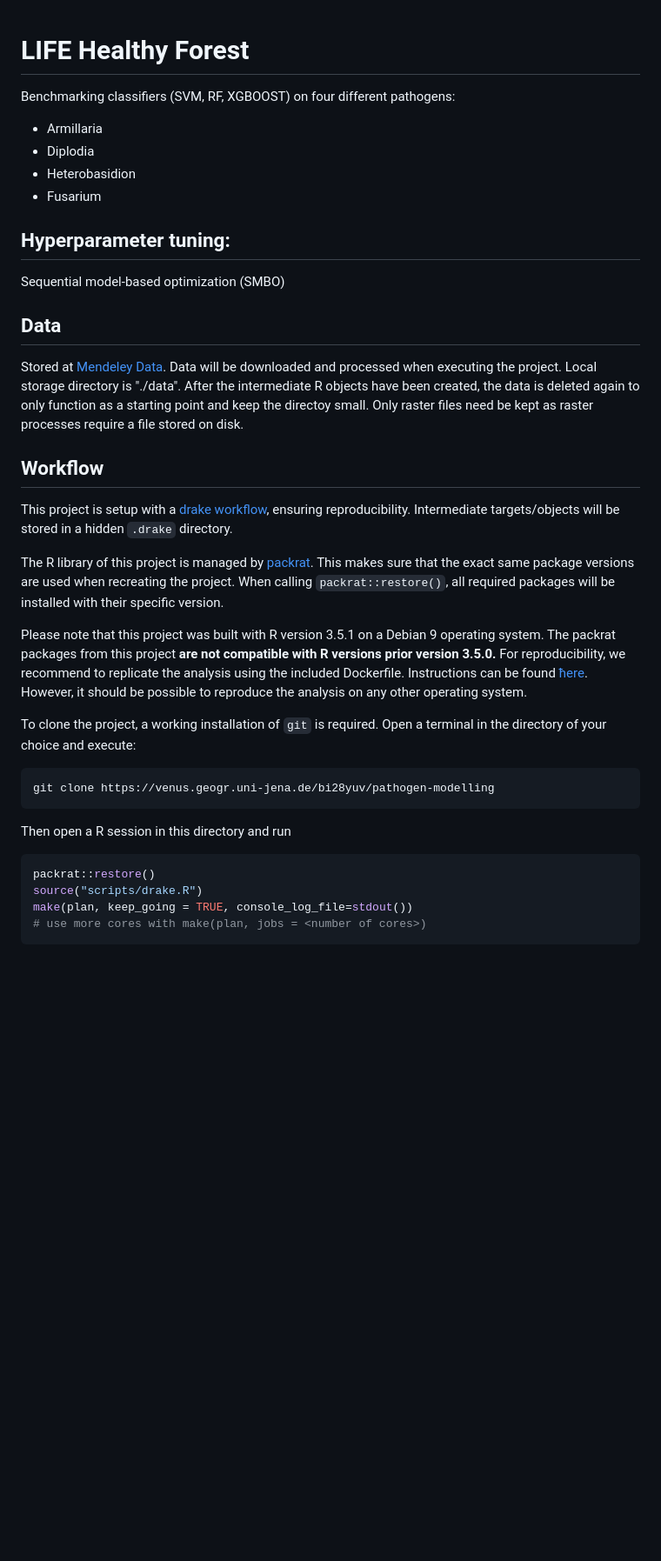
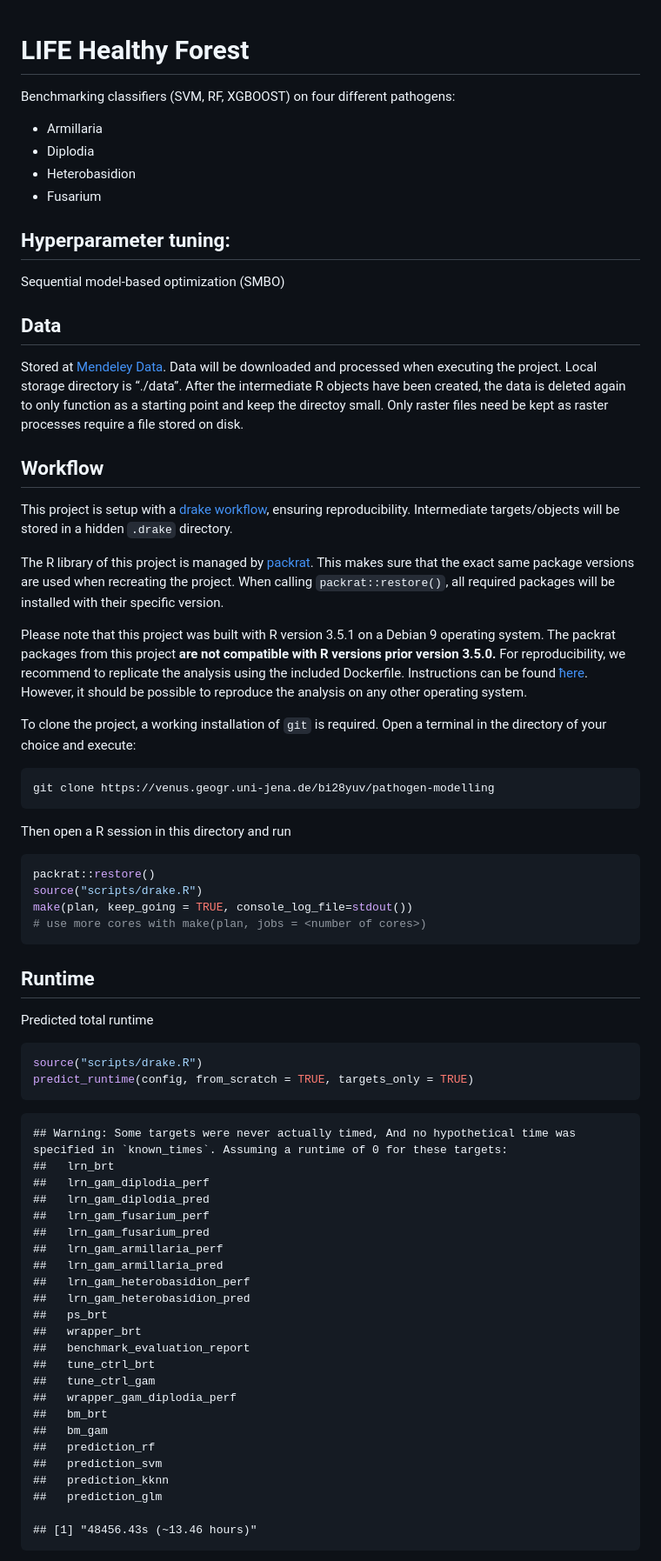
Before and after one commit to pat-s/pathogen-modeling, a Markdown page: README.md, the part around one of its changes. Shown at 87% size. Drawn GitHub-style; blank space fills up the shorter version.

````diff
--- a/README.md
+++ b/README.md
@@ -1,11 +1,12 @@
+
 # LIFE Healthy Forest
 
 Benchmarking classifiers (SVM, RF, XGBOOST) on four different pathogens:
 
-* Armillaria
-* Diplodia
-* Heterobasidion
-* Fusarium
+  - Armillaria
+  - Diplodia
+  - Heterobasidion
+  - Fusarium
 
 ## Hyperparameter tuning:
 
@@ -13,40 +14,82 @@ Sequential model-based optimization (SMBO)
 
 ## Data
 
-Stored at [Mendeley Data](http://dx.doi.org/10.17632/kmy95t22fy.1).
-Data will be downloaded and processed when executing the project.
-Local storage directory is "./data".
-After the intermediate R objects have been created, the data is deleted again to only function as a starting point and keep the directoy small.
-Only raster files need be kept as raster processes require a file stored on disk.
+Stored at [Mendeley Data](http://dx.doi.org/10.17632/kmy95t22fy.1). Data
+will be downloaded and processed when executing the project. Local
+storage directory is “./data”. After the intermediate R objects have
+been created, the data is deleted again to only function as a starting
+point and keep the directoy small. Only raster files need be kept as
+raster processes require a file stored on disk.
 
 ## Workflow
 
-This project is setup with a [drake workflow](https://github.com/ropensci/drake), ensuring reproducibility.
-Intermediate targets/objects will be stored in a hidden `.drake` directory.
+This project is setup with a [drake
+workflow](https://github.com/ropensci/drake), ensuring reproducibility.
+Intermediate targets/objects will be stored in a hidden `.drake`
+directory.
 
-The R library of this project is managed by [packrat](https://rstudio.github.io/packrat/).
-This makes sure that the exact same package versions are used when recreating the project.
-When calling `packrat::restore()`, all required packages will be installed with their specific version.
+The R library of this project is managed by
+[packrat](https://rstudio.github.io/packrat/). This makes sure that the
+exact same package versions are used when recreating the project. When
+calling `packrat::restore()`, all required packages will be installed
+with their specific version.
 
-Please note that this project was built with R version 3.5.1 on a Debian 9 operating system.
-The packrat packages from this project **are not compatible with R versions prior version 3.5.0.**
-For reproducibility, we recommend to replicate the analysis using the included Dockerfile.
-Instructions can be found [ħere](https://venus.geogr.uni-jena.de/bi28yuv/pathogen-modelling#docker).
-However, it should be possible to reproduce the analysis on any other operating system.
+Please note that this project was built with R version 3.5.1 on a Debian
+9 operating system. The packrat packages from this project **are not
+compatible with R versions prior version 3.5.0.** For reproducibility,
+we recommend to replicate the analysis using the included Dockerfile.
+Instructions can be found
+[ħere](https://venus.geogr.uni-jena.de/bi28yuv/pathogen-modelling#docker).
+However, it should be possible to reproduce the analysis on any other
+operating system.
 
-To clone the project, a working installation of `git` is required.
-Open a terminal in the directory of your choice and execute:
+To clone the project, a working installation of `git` is required. Open
+a terminal in the directory of your choice and execute:
 
-```sh
+``` sh
 git clone https://venus.geogr.uni-jena.de/bi28yuv/pathogen-modelling
 ```
 
 Then open a R session in this directory and run
 
-```r
+``` r
 packrat::restore()
 source("scripts/drake.R")
 make(plan, keep_going = TRUE, console_log_file=stdout())
 # use more cores with make(plan, jobs = <number of cores>)
 ```
 
+## Runtime
+
+Predicted total runtime
+
+``` r
+source("scripts/drake.R")
+predict_runtime(config, from_scratch = TRUE, targets_only = TRUE)
+```
+
+    ## Warning: Some targets were never actually timed, And no hypothetical time was specified in `known_times`. Assuming a runtime of 0 for these targets:
+    ##   lrn_brt
+    ##   lrn_gam_diplodia_perf
+    ##   lrn_gam_diplodia_pred
+    ##   lrn_gam_fusarium_perf
+    ##   lrn_gam_fusarium_pred
+    ##   lrn_gam_armillaria_perf
+    ##   lrn_gam_armillaria_pred
+    ##   lrn_gam_heterobasidion_perf
+    ##   lrn_gam_heterobasidion_pred
+    ##   ps_brt
+    ##   wrapper_brt
+    ##   benchmark_evaluation_report
+    ##   tune_ctrl_brt
+    ##   tune_ctrl_gam
+    ##   wrapper_gam_diplodia_perf
+    ##   bm_brt
+    ##   bm_gam
+    ##   prediction_rf
+    ##   prediction_svm
+    ##   prediction_kknn
+    ##   prediction_glm
+
+    ## [1] "48456.43s (~13.46 hours)"
+
````
Also changed, not shown: other parts of README.md (+57 -19 lines), drake.png, 8 other files.
